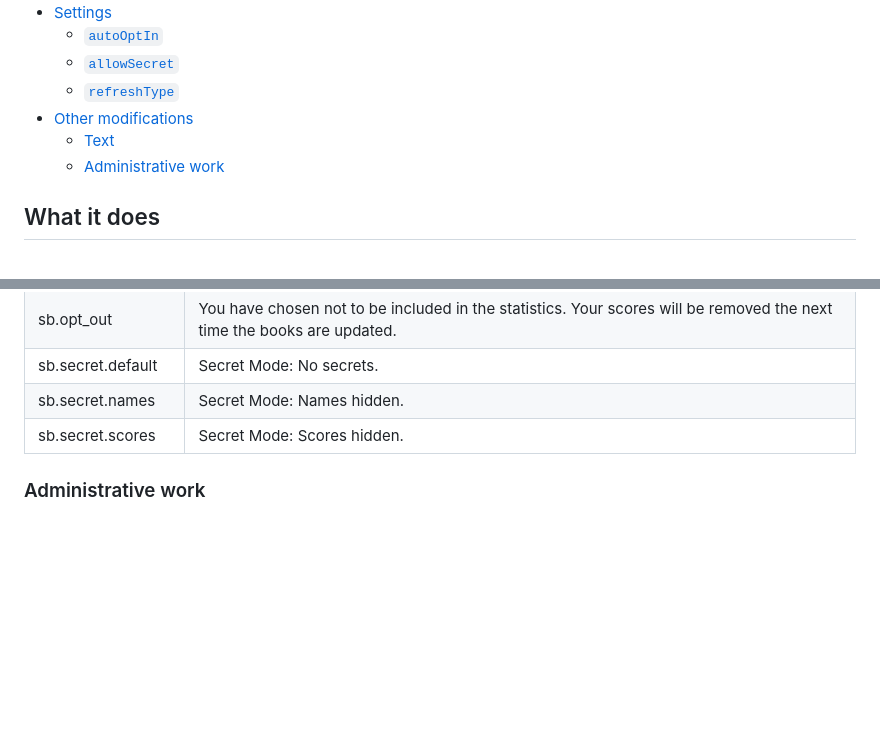
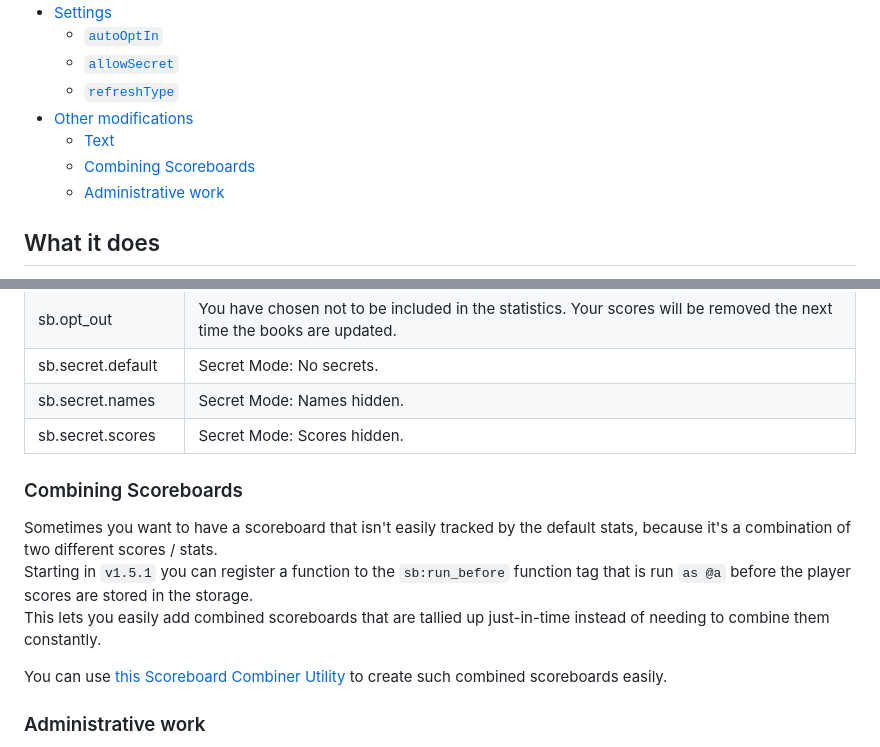
Before and after one commit to Plagiatus/Statistic-Books-MC, a Markdown page: README.md, 2 parts joined by grey strips. GitHub-like rendering; blank space fills up the shorter version.

Commit message:
added info on how to use the new function tag

```diff
--- a/README.md
+++ b/README.md
@@ -20,6 +20,7 @@ Run `/trigger sb.help` to get a setting-sensitive in-game overview of how it wor
 	- [`refreshType`](#refreshtype)
 - [Other modifications](#other-modifications)
 	- [Text](#text)
+    - [Combining Scoreboards](#combining-scoreboards)
 	- [Administrative work](#administrative-work)
 
 ## What it does
@@ -135,5 +136,13 @@ List of included texts:
 |sb.secret.names|Secret Mode: Names hidden.|
 |sb.secret.scores|Secret Mode: Scores hidden.|
 
+### Combining Scoreboards
+
+Sometimes you want to have a scoreboard that isn't easily tracked by the default stats, because it's a combination of two different scores / stats.
+Starting in `v1.5.1` you can register a function to the `sb:run_before` function tag that is run `as @a` before the player scores are stored in the storage.
+This lets you easily add combined scoreboards that are tallied up just-in-time instead of needing to combine them constantly.
+
+You can use [this Scoreboard Combiner Utility](https://plagiatus.github.io/Statistic-Books-MC/generator/combined_scoreboards/) to create such combined scoreboards easily.
+
 ### Administrative work
 If you want / need to get into the nitty gritty of the administrative side (removing tracked statistics, removing players, etc), it's probably easiest to contact me directly at contact@plagiatus.net or use my [contact form](https://plagiatus.net/#contact) on my website.
```
